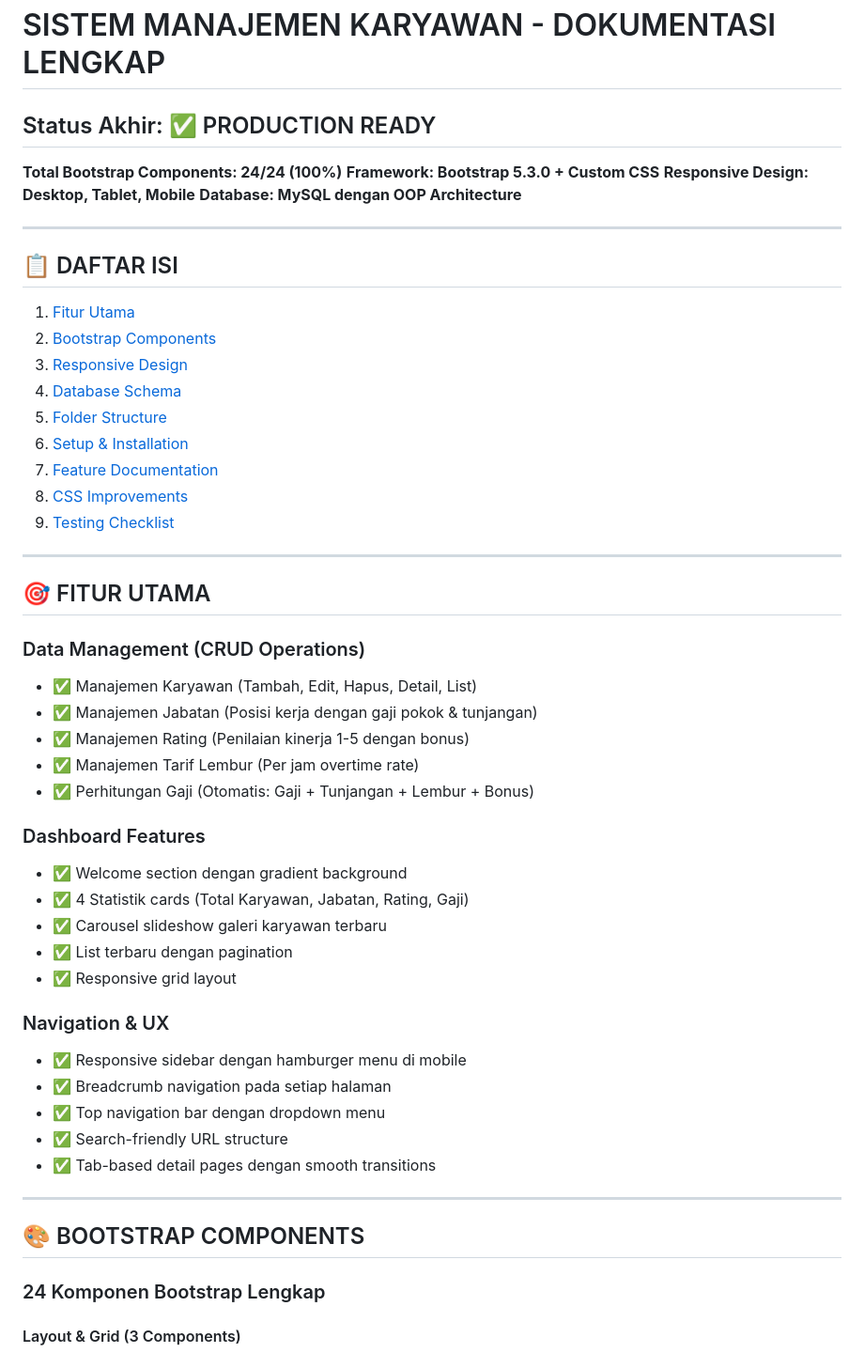
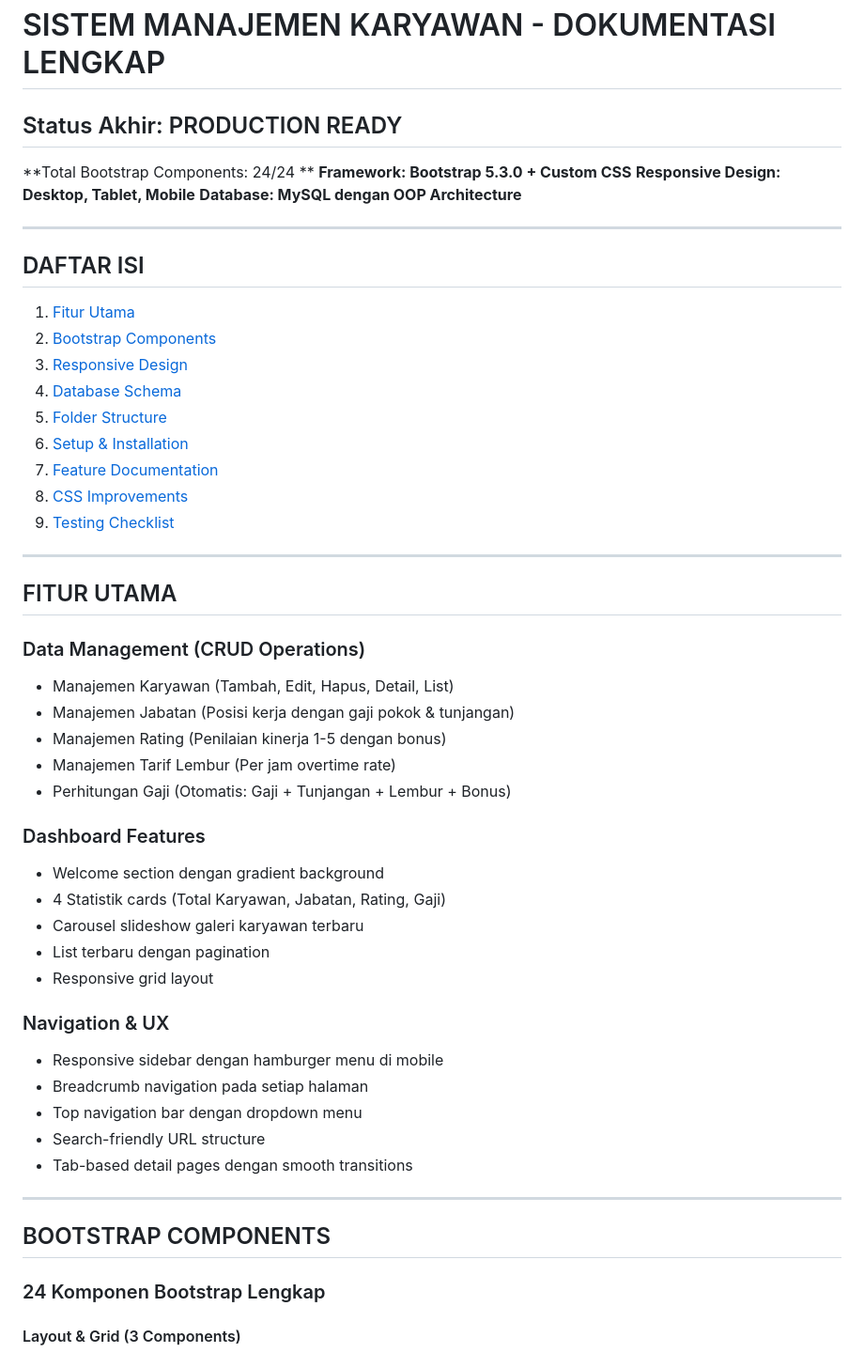
Before and after one commit to DarisFadlli33/Web-OOP-PHP, a Markdown page: COMPLETE_DOCUMENTATION.md, the part around one of its changes. Shown at 94% size. Drawn GitHub-style.

Commit message:
Clean up documentation formatting and headers
Removed checkmarks from the documentation status and feature lists, and adjusted section headers for consistency.

```diff
--- a/COMPLETE_DOCUMENTATION.md
+++ b/COMPLETE_DOCUMENTATION.md
@@ -1,15 +1,15 @@
 # SISTEM MANAJEMEN KARYAWAN - DOKUMENTASI LENGKAP
 
-## Status Akhir: ✅ PRODUCTION READY
+## Status Akhir:  PRODUCTION READY
 
-**Total Bootstrap Components: 24/24 (100%)**
+**Total Bootstrap Components: 24/24 **
 **Framework: Bootstrap 5.3.0 + Custom CSS**
 **Responsive Design: Desktop, Tablet, Mobile**
 **Database: MySQL dengan OOP Architecture**
 
 ---
 
-## 📋 DAFTAR ISI
+##  DAFTAR ISI
 
 1. [Fitur Utama](#fitur-utama)
 2. [Bootstrap Components](#bootstrap-components)
@@ -23,32 +23,32 @@
 
 ---
 
-## 🎯 FITUR UTAMA
+##  FITUR UTAMA
 
 ### Data Management (CRUD Operations)
-- ✅ Manajemen Karyawan (Tambah, Edit, Hapus, Detail, List)
-- ✅ Manajemen Jabatan (Posisi kerja dengan gaji pokok & tunjangan)
-- ✅ Manajemen Rating (Penilaian kinerja 1-5 dengan bonus)
-- ✅ Manajemen Tarif Lembur (Per jam overtime rate)
-- ✅ Perhitungan Gaji (Otomatis: Gaji + Tunjangan + Lembur + Bonus)
+-  Manajemen Karyawan (Tambah, Edit, Hapus, Detail, List)
+-  Manajemen Jabatan (Posisi kerja dengan gaji pokok & tunjangan)
+-  Manajemen Rating (Penilaian kinerja 1-5 dengan bonus)
+-  Manajemen Tarif Lembur (Per jam overtime rate)
+-  Perhitungan Gaji (Otomatis: Gaji + Tunjangan + Lembur + Bonus)
 
 ### Dashboard Features
-- ✅ Welcome section dengan gradient background
-- ✅ 4 Statistik cards (Total Karyawan, Jabatan, Rating, Gaji)
-- ✅ Carousel slideshow galeri karyawan terbaru
-- ✅ List terbaru dengan pagination
-- ✅ Responsive grid layout
+-  Welcome section dengan gradient background
+-  4 Statistik cards (Total Karyawan, Jabatan, Rating, Gaji)
+-  Carousel slideshow galeri karyawan terbaru
+-  List terbaru dengan pagination
+-  Responsive grid layout
 
 ### Navigation & UX
-- ✅ Responsive sidebar dengan hamburger menu di mobile
-- ✅ Breadcrumb navigation pada setiap halaman
-- ✅ Top navigation bar dengan dropdown menu
-- ✅ Search-friendly URL structure
-- ✅ Tab-based detail pages dengan smooth transitions
+-  Responsive sidebar dengan hamburger menu di mobile
+-  Breadcrumb navigation pada setiap halaman
+-  Top navigation bar dengan dropdown menu
+-  Search-friendly URL structure
+-  Tab-based detail pages dengan smooth transitions
 
 ---
 
-## 🎨 BOOTSTRAP COMPONENTS
+## BOOTSTRAP COMPONENTS
 
 ### 24 Komponen Bootstrap Lengkap
 
```
Also changed, not shown: other parts of COMPLETE_DOCUMENTATION.md (+24 -31 lines).
